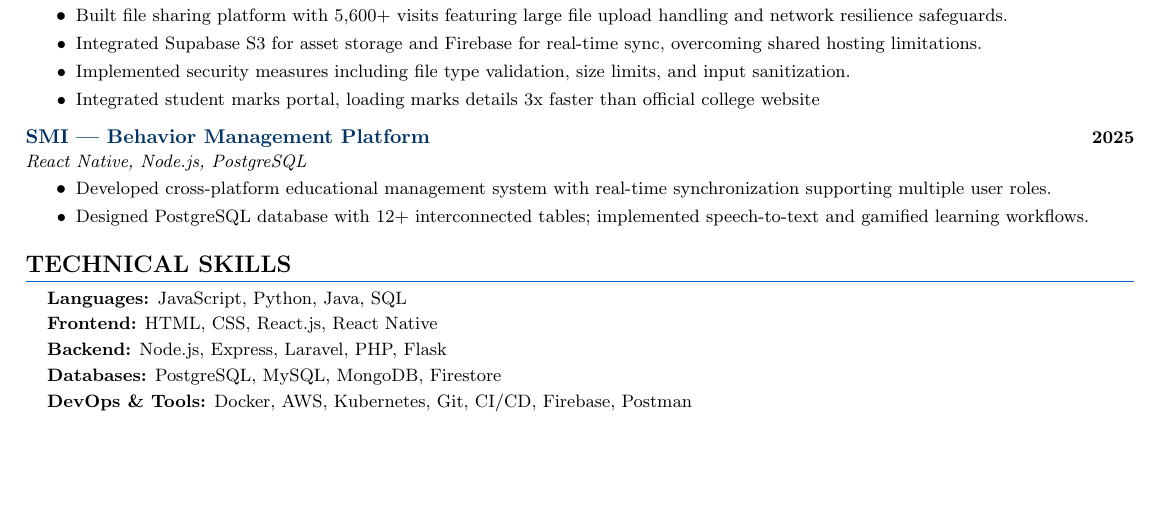
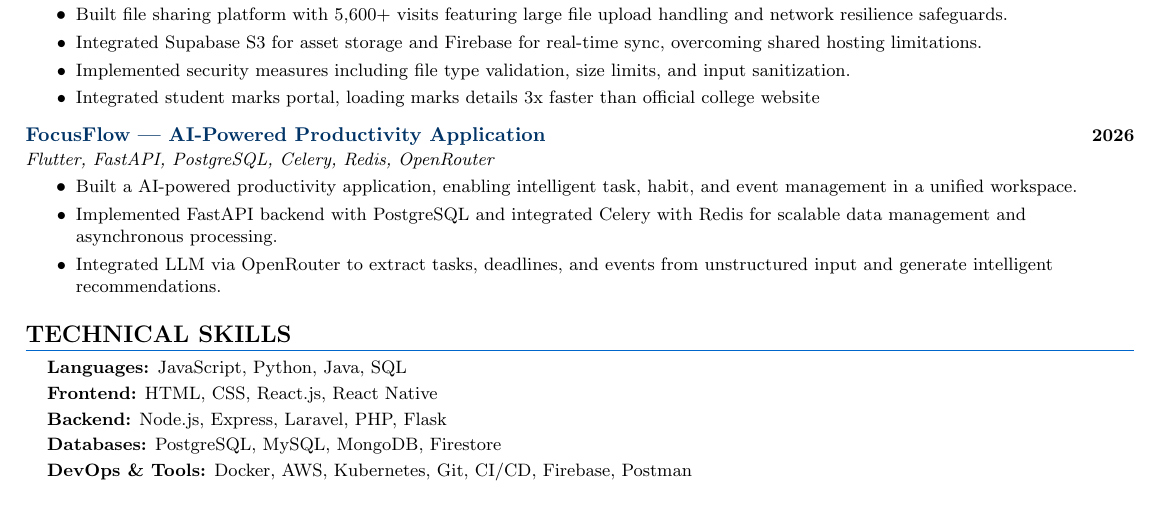
Before and after one commit to richiebthomas/autoCV, a LaTeX CV (cv.tex): part of the page, cut so that both start at the same text, the shorter picture padded with empty space. Compiled offline with pdfLaTeX.

Commit message:
project entry for FocusFlow application
Updated project details to reflect new application FocusFlow, including technologies used and project description.

```diff
--- a/cv.tex
+++ b/cv.tex
@@ -153,14 +153,14 @@
 \resumeItemListEnd
 
 \resumeProjectHeading
-  {SMI — Behavior Management Platform}
-  {React Native, Node.js, PostgreSQL}
-  {2025}
+  {FocusFlow — AI-Powered Productivity Application}
+  {Flutter, FastAPI, PostgreSQL, Celery, Redis, OpenRouter}
+  {2026}
 \resumeItemListStart
-  \resumeItem{Developed cross-platform educational management system with real-time synchronization supporting multiple user roles.}
-  \resumeItem{Designed PostgreSQL database with 12+ interconnected tables; implemented speech-to-text and gamified learning workflows.}
+  \resumeItem{Built a AI-powered productivity application, enabling intelligent task, habit, and event management in a unified workspace.}
+  \resumeItem{Implemented FastAPI backend with PostgreSQL and integrated Celery with Redis for scalable data management and asynchronous processing.}
+  \resumeItem{Integrated LLM via OpenRouter to extract tasks, deadlines, and events from unstructured input and generate intelligent recommendations.}
 \resumeItemListEnd
-
 \end{itemize}
 
 % ---------- SKILLS ----------
```
